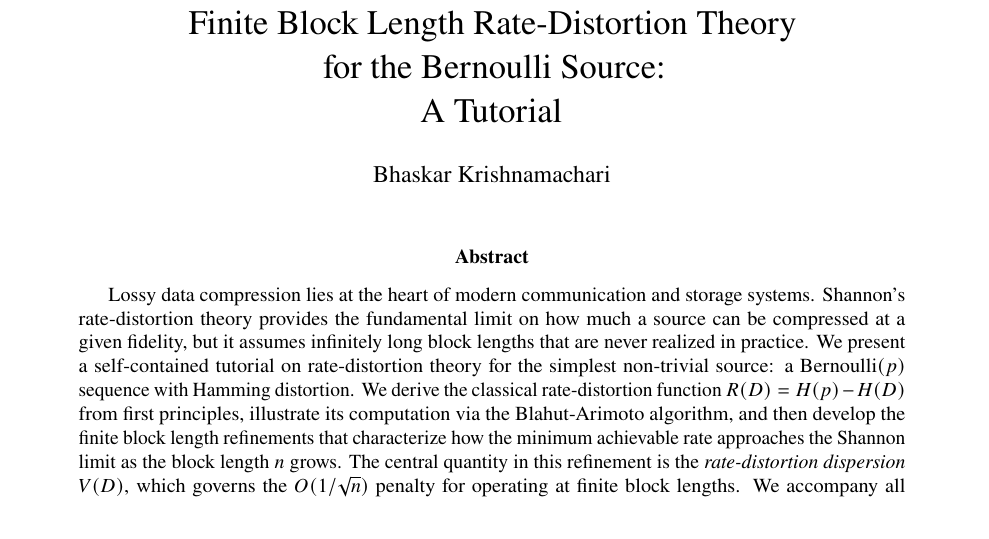
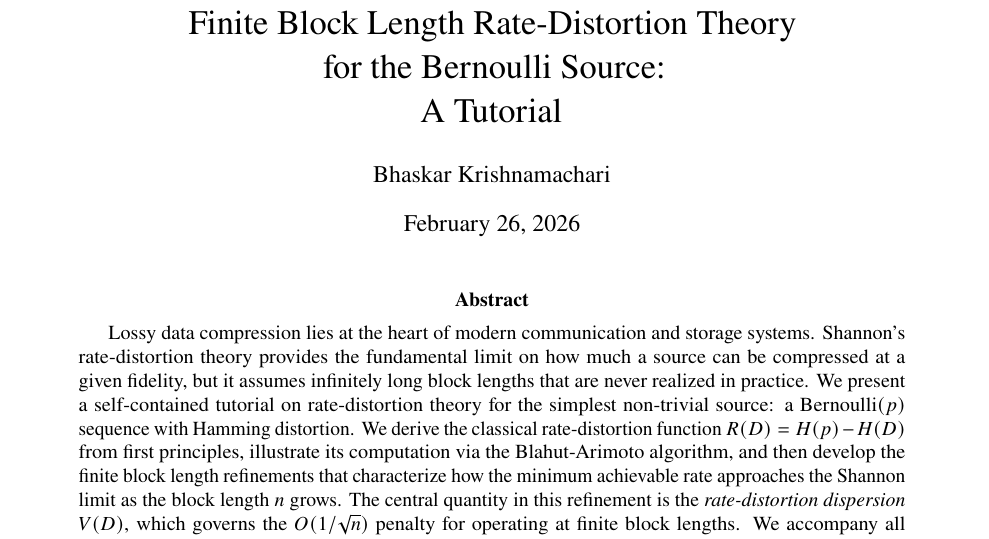
Before and after one commit to ANRGUSC/rate-distortion-bernoulli-finite, a LaTeX paper (main.tex): part of page 1 of 18, cut so that both start at the same text. Compiled offline with pdfLaTeX.

Commit message:
Rebuild single-column PDF with date
Co-Authored-By: Claude Opus 4.6 <noreply@anthropic.com>

```diff
--- a/main.tex
+++ b/main.tex
@@ -47,7 +47,7 @@
 % ---- Title ----
 \title{\LARGE Finite Block Length Rate-Distortion Theory\\for the Bernoulli Source:\\A Tutorial}
 \author{Bhaskar Krishnamachari}
-\date{}
+\date{February 26, 2026}
 
 \begin{document}
 \maketitle
```
Also changed, not shown: main.pdf.
